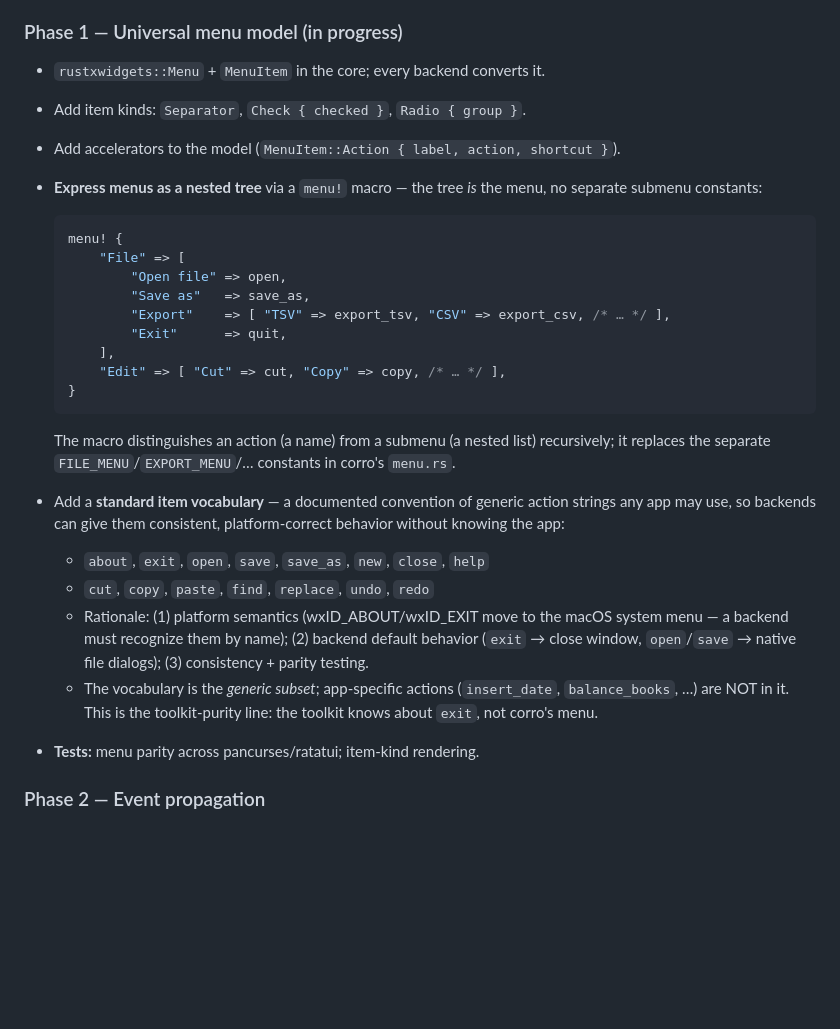
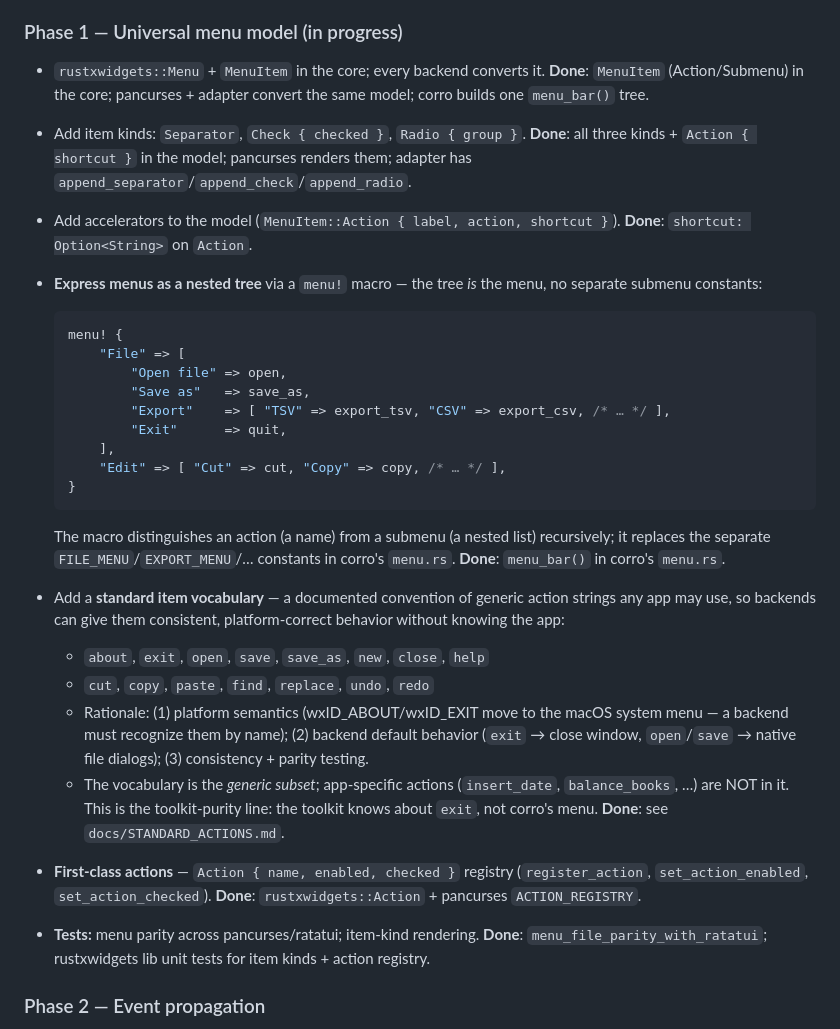
Before and after one commit to gmatht/corro, a Markdown page: rustxWidgets/docs/MIGRATION_WXWIDGETS_API.md, the part around the change. GitHub-like rendering; blank space fills up the shorter version.

```diff
--- a/rustxWidgets/docs/MIGRATION_WXWIDGETS_API.md
+++ b/rustxWidgets/docs/MIGRATION_WXWIDGETS_API.md
@@ -97,8 +97,13 @@ names would provide it equally, so pick the idiomatic one.
 
 ### Phase 1 — Universal menu model (in progress)
 - `rustxwidgets::Menu` + `MenuItem` in the core; every backend converts it.
+  **Done**: `MenuItem` (Action/Submenu) in the core; pancurses + adapter
+  convert the same model; corro builds one `menu_bar()` tree.
 - Add item kinds: `Separator`, `Check { checked }`, `Radio { group }`.
+  **Done**: all three kinds + `Action { shortcut }` in the model; pancurses
+  renders them; adapter has `append_separator`/`append_check`/`append_radio`.
 - Add accelerators to the model (`MenuItem::Action { label, action, shortcut }`).
+  **Done**: `shortcut: Option<String>` on `Action`.
 - **Express menus as a nested tree** via a `menu!` macro — the tree *is* the
   menu, no separate submenu constants:
 
@@ -116,7 +121,7 @@ names would provide it equally, so pick the idiomatic one.
 
   The macro distinguishes an action (a name) from a submenu (a nested list)
   recursively; it replaces the separate `FILE_MENU`/`EXPORT_MENU`/… constants
-  in corro's `menu.rs`.
+  in corro's `menu.rs`.  **Done**: `menu_bar()` in corro's `menu.rs`.
 - Add a **standard item vocabulary** — a documented convention of generic
   action strings any app may use, so backends can give them consistent,
   platform-correct behavior without knowing the app:
@@ -129,7 +134,13 @@ names would provide it equally, so pick the idiomatic one.
   - The vocabulary is the *generic subset*; app-specific actions
     (`insert_date`, `balance_books`, …) are NOT in it. This is the
     toolkit-purity line: the toolkit knows about `exit`, not corro's menu.
+  **Done**: see `docs/STANDARD_ACTIONS.md`.
+- **First-class actions** — `Action { name, enabled, checked }` registry
+  (`register_action`, `set_action_enabled`, `set_action_checked`).
+  **Done**: `rustxwidgets::Action` + pancurses `ACTION_REGISTRY`.
 - **Tests:** menu parity across pancurses/ratatui; item-kind rendering.
+  **Done**: `menu_file_parity_with_ratatui`; rustxwidgets lib unit tests for
+  item kinds + action registry.
 
 ### Phase 2 — Event propagation
 - Add a small `Event` enum + `CallbackResult { Handled, Skip }` return; the
```
Also changed, not shown: rustxWidgets/docs/STANDARD_ACTIONS.md (added, +46 -0 lines).
